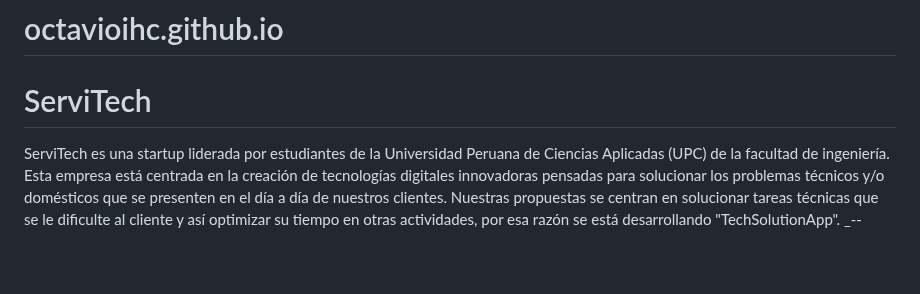
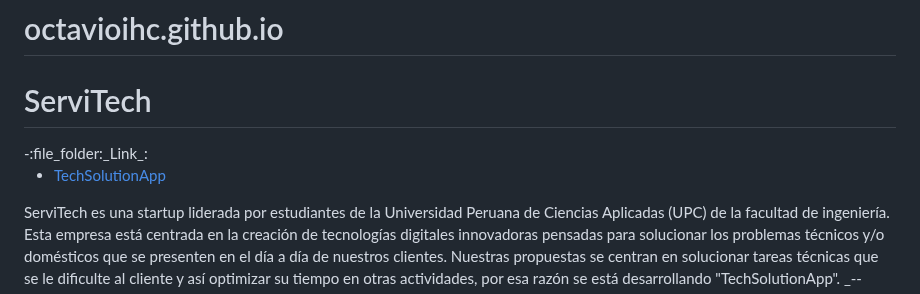
Before and after one commit to octavioihc/octavioihc.github.io, a Markdown page: README.md, the part around the change. GitHub-like rendering; blank space fills up the shorter version.

```diff
--- a/README.md
+++ b/README.md
@@ -1,5 +1,9 @@
 # octavioihc.github.io
 <h1>ServiTech</h1>
+-:file_folder:_Link_:
+
++ [TechSolutionApp](TechSolutionApp.pdf)
+
 ServiTech es una startup liderada por estudiantes de la Universidad Peruana de Ciencias Aplicadas (UPC) de la facultad de ingeniería. Esta empresa está centrada en la creación de tecnologías digitales innovadoras pensadas para solucionar los problemas técnicos y/o domésticos que se presenten en el día a día de nuestros clientes. Nuestras propuestas se centran en solucionar tareas técnicas que se le dificulte al cliente y así optimizar su tiempo en otras actividades, por esa razón se está desarrollando "TechSolutionApp".
 _--
 <h1>Esta aplicación permitirá a nuestros clientes acceder a servicios técnicos a través de publicaciones con vista desde la misma APP, mostrando así una variedad de servicios en función a lo que busque y requiera el cliente en ese momento. De la misma forma, también generará trabajo para las personas que lo necesiten y pueda así aportar en su economía.
```
